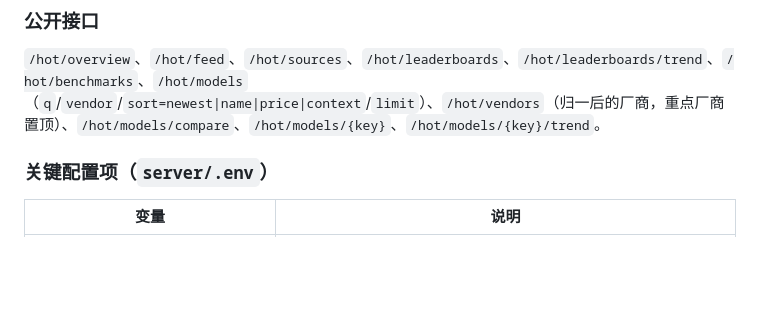
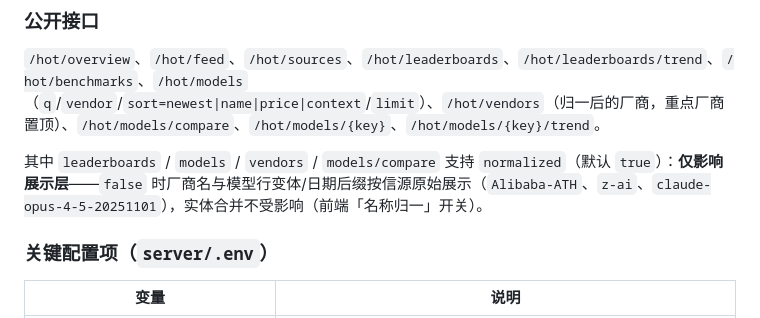
Before and after one commit to HanphoneJan/hanphone-blog, a Markdown page: server/TECHNICAL_DOCUMENT.md, the part around the change. Rendered like a GitHub page; blank space fills up the shorter version.

Commit message:
docs(insight): 记录「名称归一」展示层开关（normalized 参数）

```diff
--- a/server/TECHNICAL_DOCUMENT.md
+++ b/server/TECHNICAL_DOCUMENT.md
@@ -244,6 +244,8 @@ com.example.blog.hot/
 
 `/hot/overview`、`/hot/feed`、`/hot/sources`、`/hot/leaderboards`、`/hot/leaderboards/trend`、`/hot/benchmarks`、`/hot/models`（`q`/`vendor`/`sort=newest|name|price|context`/`limit`）、`/hot/vendors`（归一后的厂商，重点厂商置顶）、`/hot/models/compare`、`/hot/models/{key}`、`/hot/models/{key}/trend`。
 
+其中 `leaderboards` / `models` / `vendors` / `models/compare` 支持 `normalized`（默认 `true`）：**仅影响展示层**——`false` 时厂商名与模型行变体/日期后缀按信源原始展示（`Alibaba-ATH`、`z-ai`、`claude-opus-4-5-20251101`），实体合并不受影响（前端「名称归一」开关）。
+
 ### 关键配置项（`server/.env`）
 
 | 变量 | 说明 |
```
Also changed, not shown: AGENTS.md (+1 -1 lines), android/HANDOVER.md (+1 -1 lines).
